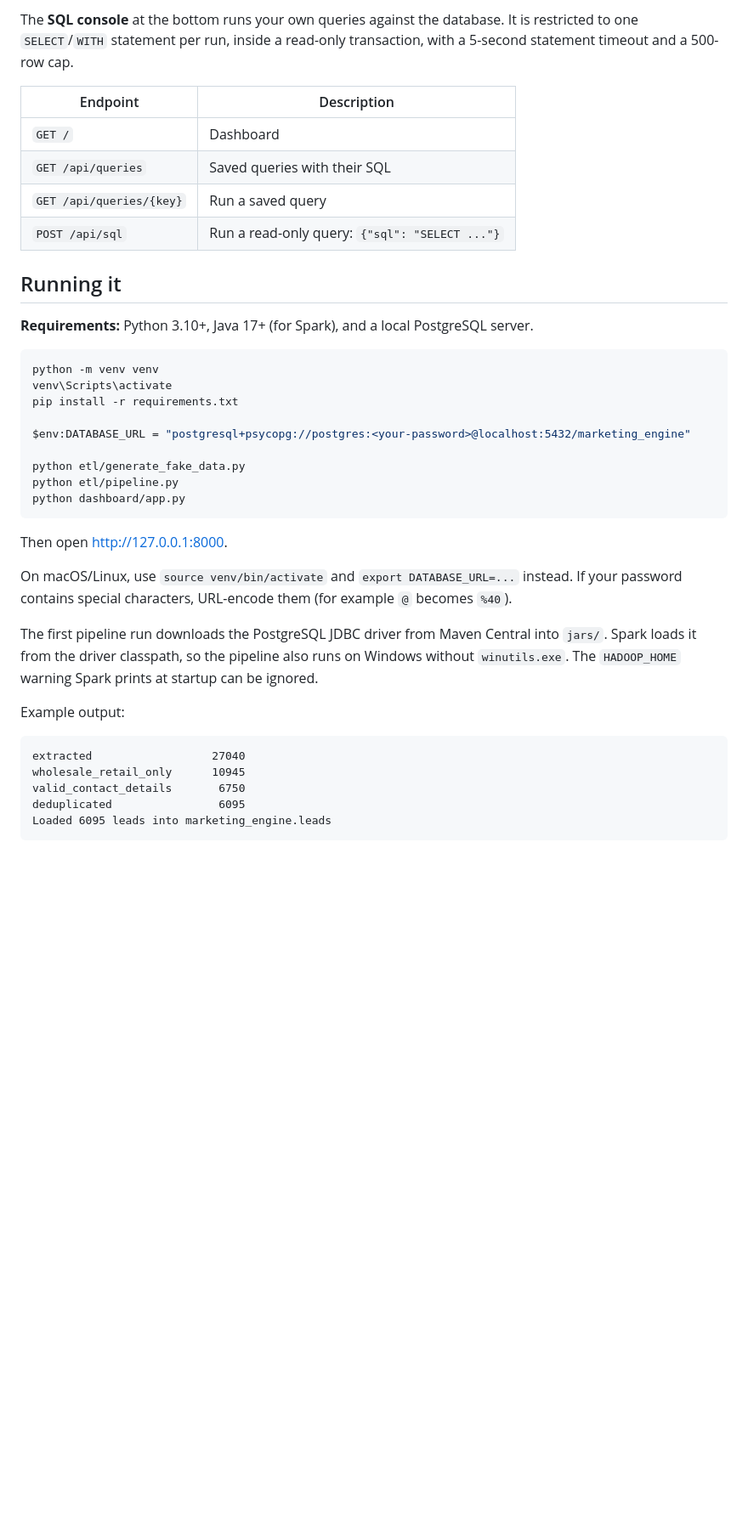
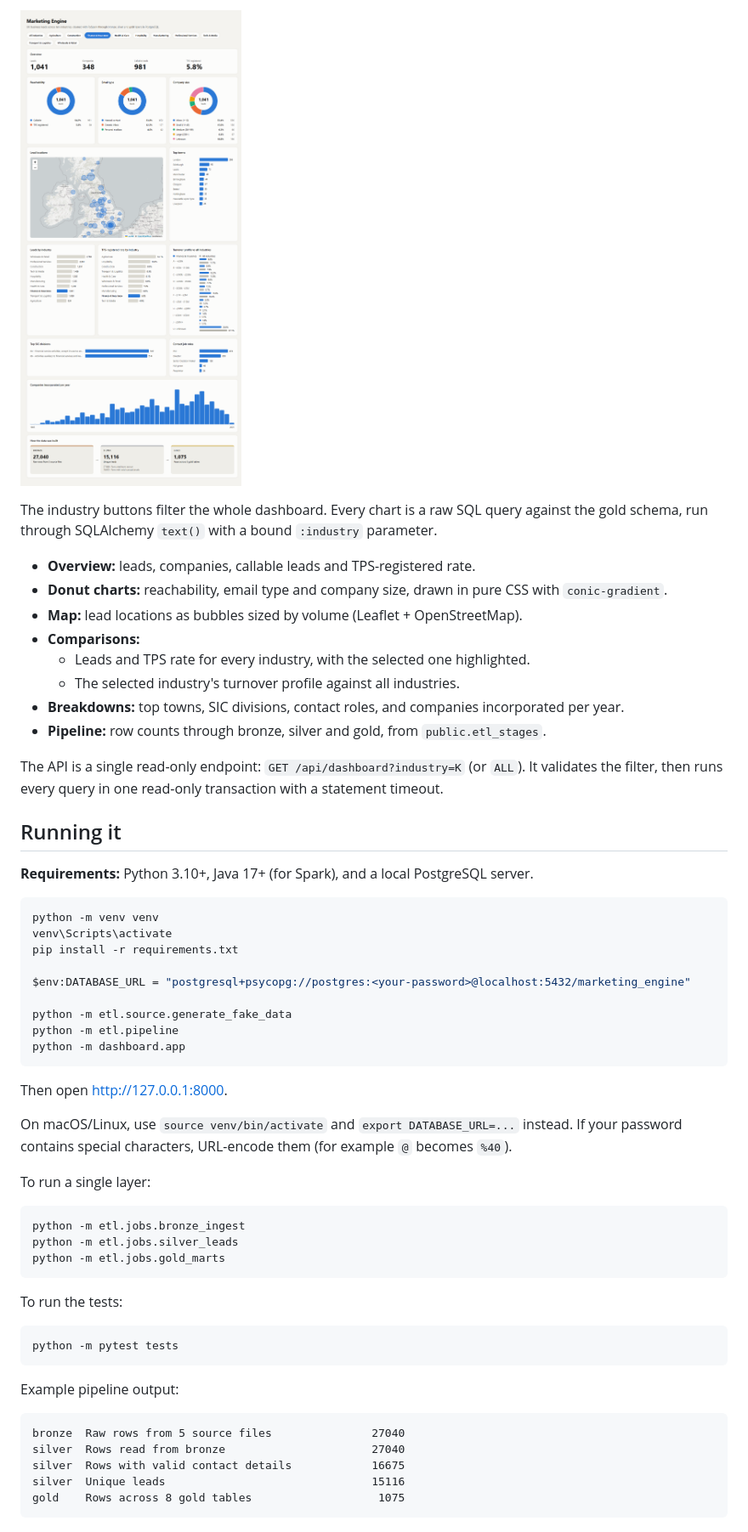
Before and after one commit to Huz4y1/marketing-engine, a Markdown page: README.md, the part around one of its changes. Shown at 85% size. Rendered like a GitHub page; pictures changed too: docs/dashboard-finance.png (added); blank space fills up the shorter version.

````diff
--- a/README.md
+++ b/README.md
@@ -58,12 +84,18 @@ The pipeline creates the database if it doesn't exist, then:
 
-The **SQL console** at the bottom runs your own queries against the database. It is restricted to one `SELECT`/`WITH` statement per run, inside a read-only transaction, with a 5-second statement timeout and a 500-row cap.
+![Dashboard filtered to Finance & Insurance](docs/dashboard-finance.png)
 
-| Endpoint | Description |
-|---|---|
-| `GET /` | Dashboard |
-| `GET /api/queries` | Saved queries with their SQL |
-| `GET /api/queries/{key}` | Run a saved query |
-| `POST /api/sql` | Run a read-only query: `{"sql": "SELECT ..."}` |
+The industry buttons filter the whole dashboard. Every chart is a raw SQL query against the gold schema, run through SQLAlchemy `text()` with a bound `:industry` parameter.
+
+- **Overview:** leads, companies, callable leads and TPS-registered rate.
+- **Donut charts:** reachability, email type and company size, drawn in pure CSS with `conic-gradient`.
+- **Map:** lead locations as bubbles sized by volume (Leaflet + OpenStreetMap).
+- **Comparisons:**
+  - Leads and TPS rate for every industry, with the selected one highlighted.
+  - The selected industry's turnover profile against all industries.
+- **Breakdowns:** top towns, SIC divisions, contact roles, and companies incorporated per year.
+- **Pipeline:** row counts through bronze, silver and gold, from `public.etl_stages`.
+
+The API is a single read-only endpoint: `GET /api/dashboard?industry=K` (or `ALL`). It validates the filter, then runs every query in one read-only transaction with a statement timeout.
 
 ## Running it
 
@@ -76,23 +108,35 @@ pip install -r requirements.txt
 
 $env:DATABASE_URL = "postgresql+psycopg://postgres:<your-password>@localhost:5432/marketing_engine"
 
-python etl/generate_fake_data.py
-python etl/pipeline.py
-python dashboard/app.py
+python -m etl.source.generate_fake_data
+python -m etl.pipeline
+python -m dashboard.app
 ```
 
 Then open http://127.0.0.1:8000.
 
 On macOS/Linux, use `source venv/bin/activate` and `export DATABASE_URL=...` instead. If your password contains special characters, URL-encode them (for example `@` becomes `%40`).
 
-The first pipeline run downloads the PostgreSQL JDBC driver from Maven Central into `jars/`. Spark loads it from the driver classpath, so the pipeline also runs on Windows without `winutils.exe`. The `HADOOP_HOME` warning Spark prints at startup can be ignored.
+To run a single layer:
 
-Example output:
+```powershell
+python -m etl.jobs.bronze_ingest
+python -m etl.jobs.silver_leads
+python -m etl.jobs.gold_marts
+```
+
+To run the tests:
+
+```powershell
+python -m pytest tests
+```
+
+Example pipeline output:
 
 ```
-extracted                  27040
-wholesale_retail_only      10945
-valid_contact_details       6750
-deduplicated                6095
-Loaded 6095 leads into marketing_engine.leads
+bronze  Raw rows from 5 source files               27040
+silver  Rows read from bronze                      27040
+silver  Rows with valid contact details            16675
+silver  Unique leads                               15116
+gold    Rows across 8 gold tables                   1075
 ```
````
Also changed, not shown: other parts of README.md (+93 -44 lines), docs/dashboard.png, 1 other file.
